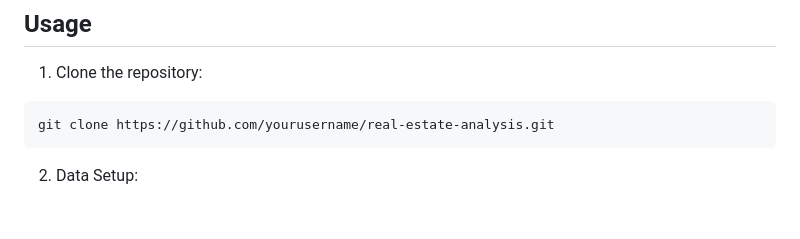
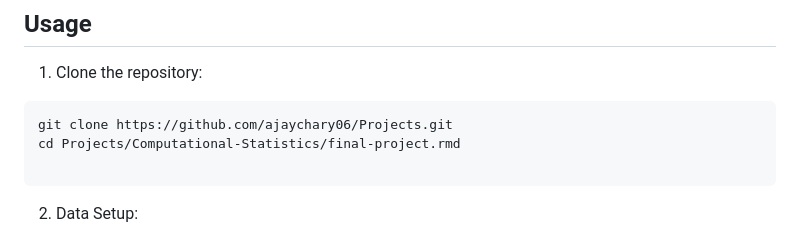
Before and after one commit to ajaychary06/Projects, a Markdown page: Computational Statistics/readme.md, the part around the change. Rendered like a GitHub page; blank space fills up the shorter version.

````diff
--- a/Computational Statistics/readme.md
+++ b/Computational Statistics/readme.md
@@ -40,7 +40,9 @@ install.packages(c(
 
 1. Clone the repository:
 ```bash
-git clone https://github.com/yourusername/real-estate-analysis.git
+git clone https://github.com/ajaychary06/Projects.git
+cd Projects/Computational-Statistics/final-project.rmd
+
 ```
 
 2. Data Setup:
````
